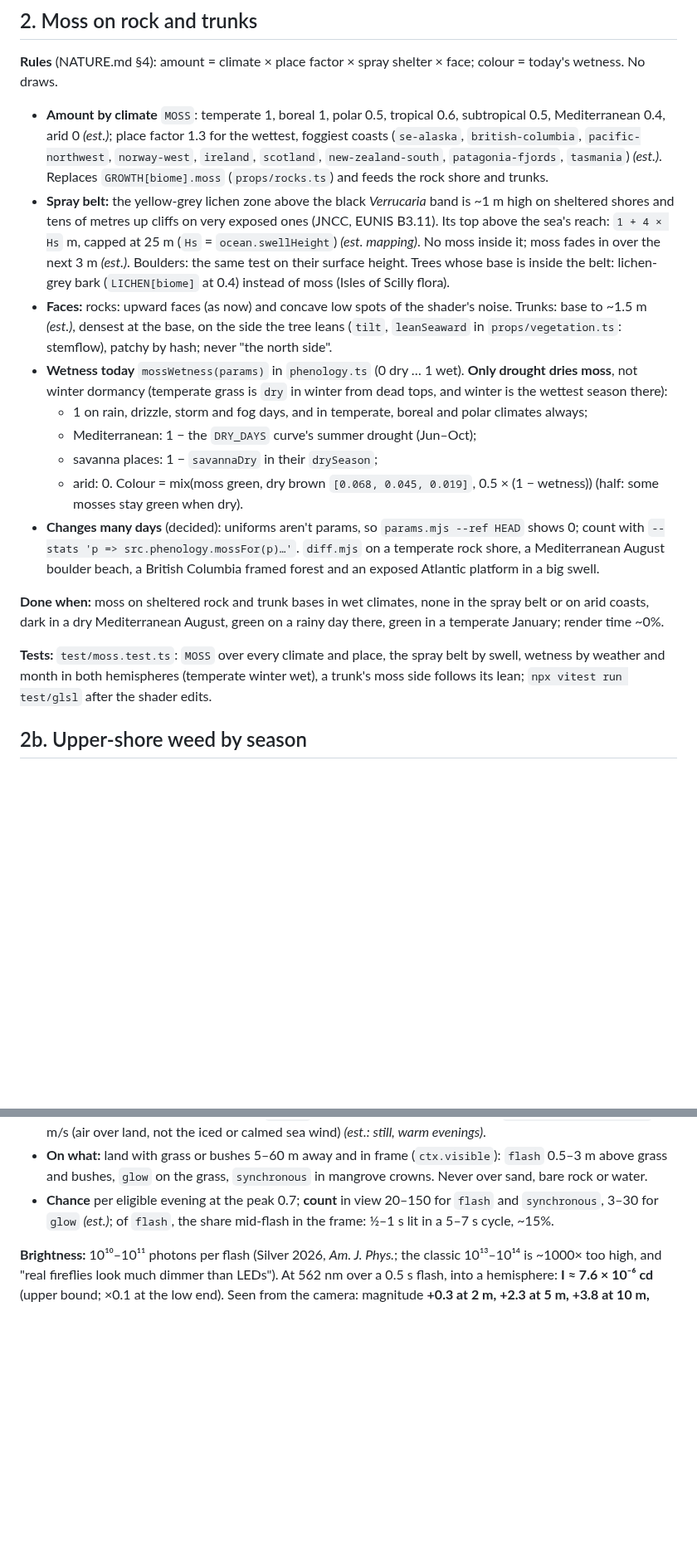
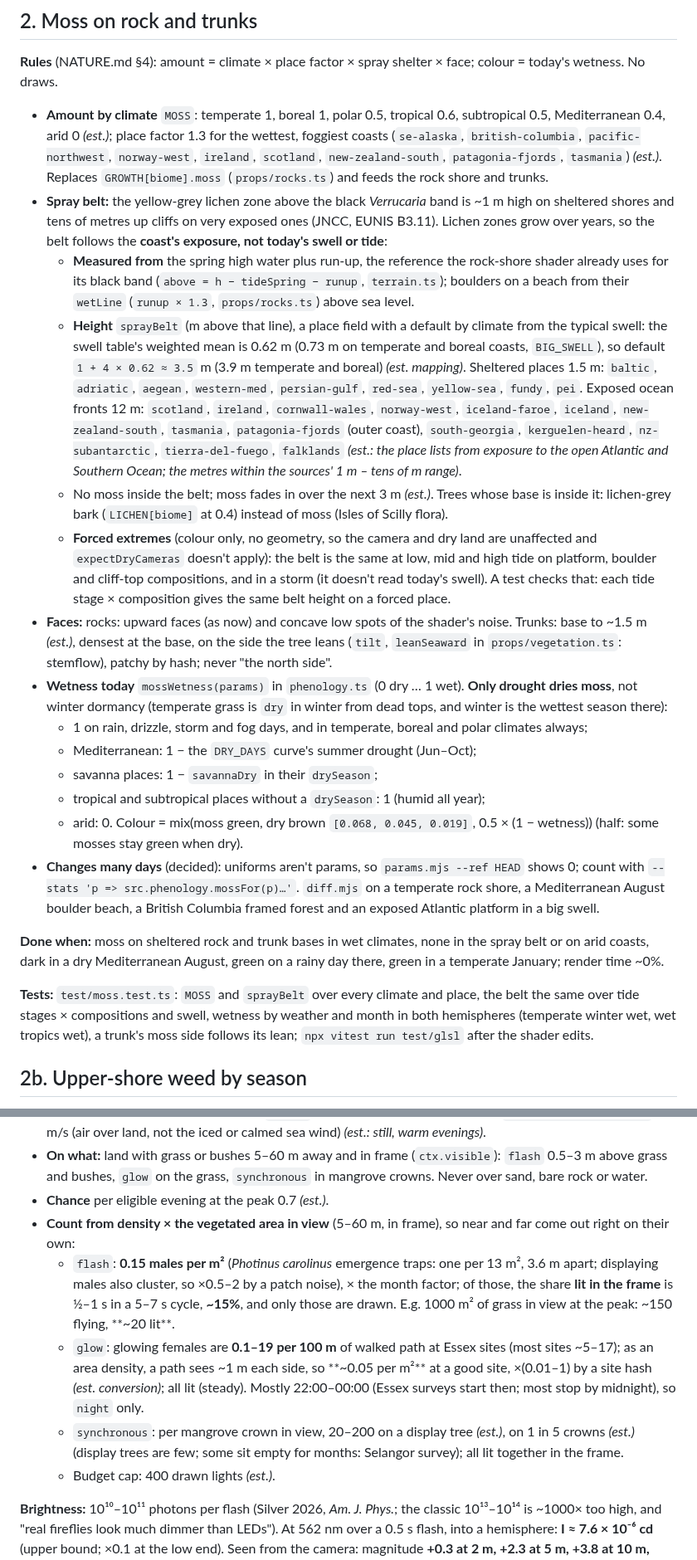
Before and after one commit to grandma67/amazing_sea_wallpaper, a Markdown page: knowledge/plans/NATURE_PLAN.md, 2 parts joined by grey strips. Shown at 83% size. Drawn GitHub-style; blank space fills up the shorter version.

```diff
--- a/knowledge/plans/NATURE_PLAN.md
+++ b/knowledge/plans/NATURE_PLAN.md
@@ -159,11 +166,26 @@ wetness. No draws.
   `new-zealand-south`, `patagonia-fjords`, `tasmania`) *(est.)*. Replaces `GROWTH[biome].moss`
   (`props/rocks.ts`) and feeds the rock shore and trunks.
 - **Spray belt:** the yellow-grey lichen zone above the black *Verrucaria* band is ~1 m high on
-  sheltered shores and tens of metres up cliffs on very exposed ones (JNCC, EUNIS B3.11). Its top
-  above the sea's reach: `1 + 4 × Hs` m, capped at 25 m (`Hs` = `ocean.swellHeight`) *(est.
-  mapping)*. No moss inside it; moss fades in over the next 3 m *(est.)*. Boulders: the same test on
-  their surface height. Trees whose base is inside the belt: lichen-grey bark (`LICHEN[biome]` at
-  0.4) instead of moss (Isles of Scilly flora).
+  sheltered shores and tens of metres up cliffs on very exposed ones (JNCC, EUNIS B3.11). Lichen
+  zones grow over years, so the belt follows the **coast's exposure, not today's swell or tide**:
+  - **Measured from** the spring high water plus run-up, the reference the rock-shore shader
+    already uses for its black band (`above = h − tideSpring − runup`, `terrain.ts`); boulders on a
+    beach from their `wetLine` (`runup × 1.3`, `props/rocks.ts`) above sea level.
+  - **Height** `sprayBelt` (m above that line), a place field with a default by climate from the
+    typical swell: the swell table's weighted mean is 0.62 m (0.73 m on temperate and boreal coasts,
+    `BIG_SWELL`), so default `1 + 4 × 0.62 ≈ 3.5` m (3.9 m temperate and boreal) *(est. mapping)*.
+    Sheltered places 1.5 m: `baltic`, `adriatic`, `aegean`, `western-med`, `persian-gulf`,
+    `red-sea`, `yellow-sea`, `fundy`, `pei`. Exposed ocean fronts 12 m: `scotland`, `ireland`,
+    `cornwall-wales`, `norway-west`, `iceland-faroe`, `iceland`, `new-zealand-south`, `tasmania`,
+    `patagonia-fjords` (outer coast), `south-georgia`, `kerguelen-heard`, `nz-subantarctic`,
+    `tierra-del-fuego`, `falklands` *(est.: the place lists from exposure to the open
+    Atlantic and Southern Ocean; the metres within the sources' 1 m – tens of m range)*.
+  - No moss inside the belt; moss fades in over the next 3 m *(est.)*. Trees whose base is inside
+    it: lichen-grey bark (`LICHEN[biome]` at 0.4) instead of moss (Isles of Scilly flora).
+  - **Forced extremes** (colour only, no geometry, so the camera and dry land are unaffected and
+    `expectDryCameras` doesn't apply): the belt is the same at low, mid and high tide on platform,
+    boulder and cliff-top compositions, and in a storm (it doesn't read today's swell). A test checks
+    that: each tide stage × composition gives the same belt height on a forced place.
 - **Faces:** rocks: upward faces (as now) and concave low spots of the shader's noise. Trunks:
   base to ~1.5 m *(est.)*, densest at the base, on the side the tree leans (`tilt`,
   `leanSeaward` in `props/vegetation.ts`: stemflow), patchy by hash; never "the north side".
@@ -173,6 +195,7 @@ wetness. No draws.
   - 1 on rain, drizzle, storm and fog days, and in temperate, boreal and polar climates always;
   - Mediterranean: 1 − the `DRY_DAYS` curve's summer drought (Jun–Oct);
   - savanna places: 1 − `savannaDry` in their `drySeason`;
+  - tropical and subtropical places without a `drySeason`: 1 (humid all year);
   - arid: 0.
   Colour = mix(moss green, dry brown `[0.068, 0.045, 0.019]`, 0.5 × (1 − wetness)) (half: some mosses
   stay green when dry).
@@ -185,9 +208,10 @@ wetness. No draws.
 arid coasts, dark in a dry Mediterranean August, green on a rainy day there, green in a temperate
 January; render time ~0%.
 
-**Tests:** `test/moss.test.ts`: `MOSS` over every climate and place, the spray belt by swell,
-wetness by weather and month in both hemispheres (temperate winter wet), a trunk's moss side
-follows its lean; `npx vitest run test/glsl` after the shader edits.
+**Tests:** `test/moss.test.ts`: `MOSS` and `sprayBelt` over every climate and place, the belt the
+same over tide stages × compositions and swell, wetness by weather and month in both hemispheres
+(temperate winter wet, wet tropics wet), a trunk's moss side follows its lean; `npx vitest run
+test/glsl` after the shader edits.
 
 ## 2b. Upper-shore weed by season
 
@@ -237,9 +263,21 @@ coast of North America, New Zealand, Africa, South America: no seasonal source,
 - **On what:** land with grass or bushes 5–60 m away and in frame (`ctx.visible`): `flash` 0.5–3 m
   above grass and bushes, `glow` on the grass, `synchronous` in mangrove crowns. Never over sand,
   bare rock or water.
-- **Chance** per eligible evening at the peak 0.7; **count** in view 20–150 for `flash` and
-  `synchronous`, 3–30 for `glow` *(est.)*; of `flash`, the share mid-flash in the frame: ½–1 s lit in
-  a 5–7 s cycle, ~15%.
+- **Chance** per eligible evening at the peak 0.7 *(est.)*.
+- **Count from density × the vegetated area in view** (5–60 m, in frame), so near and far come out
+  right on their own:
+  - `flash`: **0.15 males per m²** (*Photinus carolinus* emergence traps: one per 13 m², 3.6 m
+    apart; displaying males also cluster, so ×0.5–2 by a patch noise), × the month factor; of
+    those, the share **lit in the frame** is ½–1 s in a 5–7 s cycle, **~15%**, and only those are
+    drawn. E.g. 1000 m² of grass in view at the peak: ~150 flying, **~20 lit**.
+  - `glow`: glowing females are **0.1–19 per 100 m** of walked path at Essex sites (most sites
+    ~5–17); as an area density, a path sees ~1 m each side, so **~0.05 per m²** at a good site,
+    ×(0.01–1) by a site hash *(est. conversion)*; all lit (steady). Mostly 22:00–00:00 (Essex
+    surveys start then; most stop by midnight), so `night` only.
+  - `synchronous`: per mangrove crown in view, 20–200 on a display tree *(est.)*, on 1 in 5
+    crowns *(est.)* (display trees are few; some sit empty for months: Selangor survey); all lit
+    together in the frame.
+  - Budget cap: 400 drawn lights *(est.)*.
 
 **Brightness:** 10¹⁰–10¹¹ photons per flash (Silver 2026, *Am. J. Phys.*; the classic 10¹³–10¹⁴
 is ~1000× too high, and "real fireflies look much dimmer than LEDs"). At 562 nm over a 0.5 s
```
Also changed, not shown: other parts of knowledge/plans/NATURE_PLAN.md (+36 -18 lines), knowledge/NATURE.md (+7 -0 lines).
